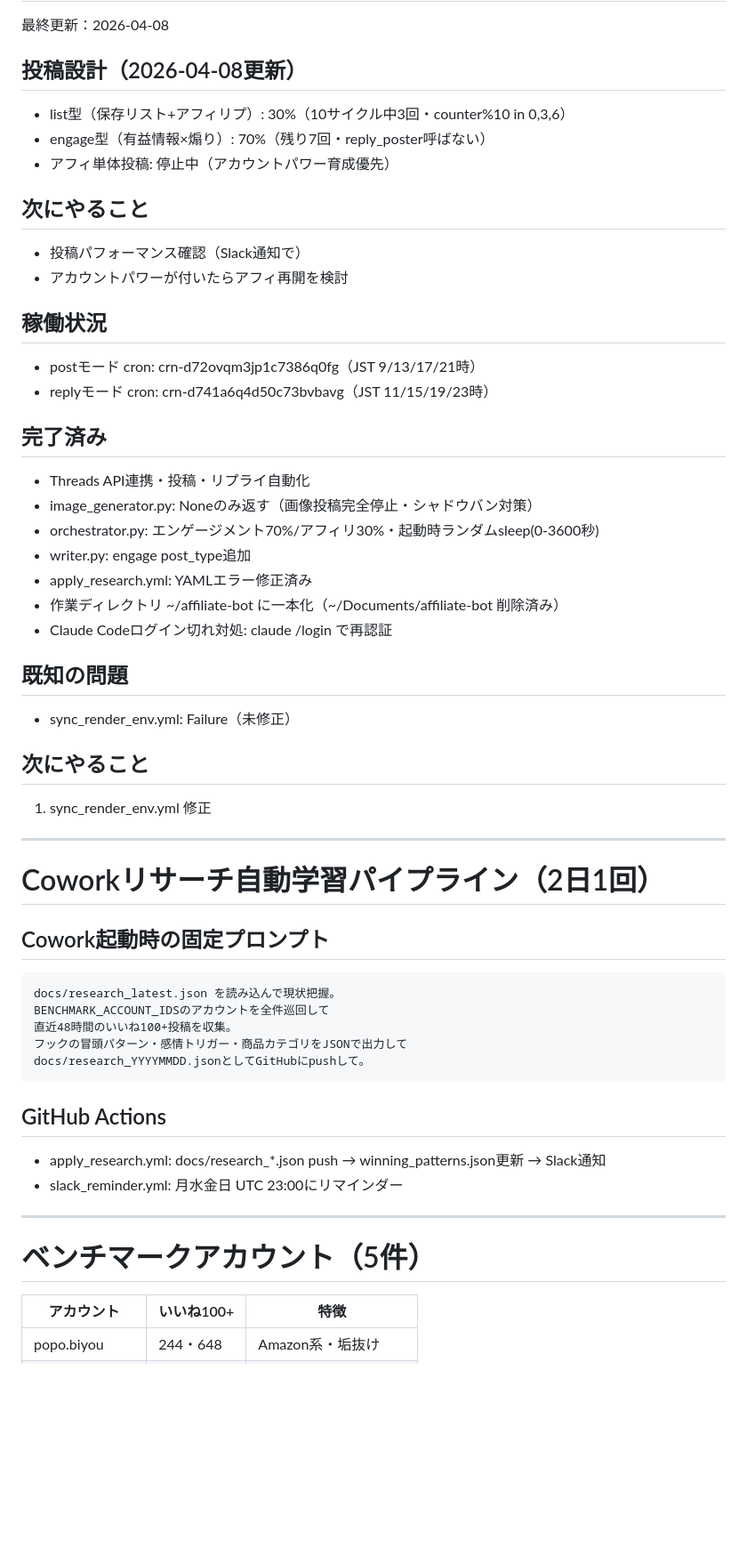
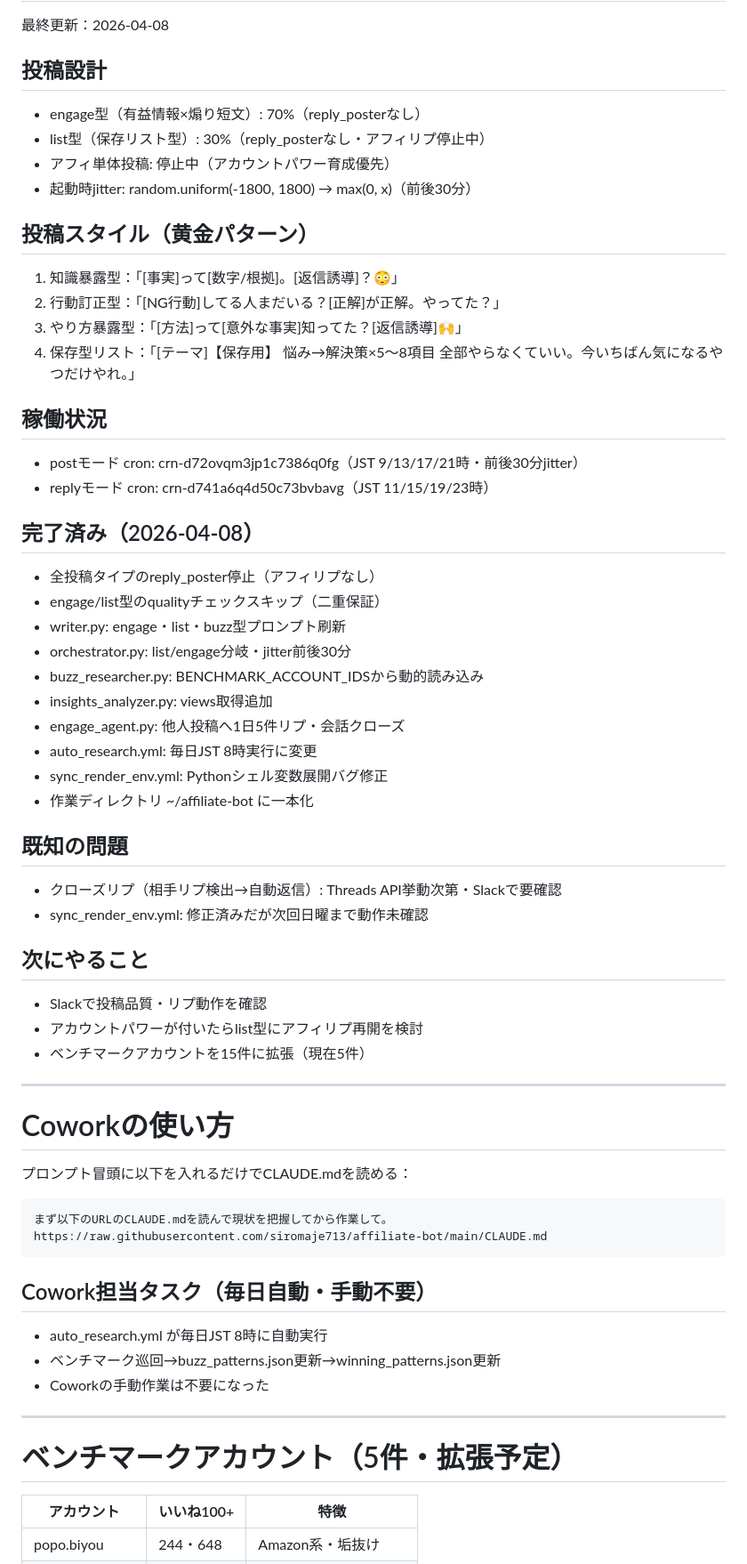
Before and after one commit to siromaje713/affiliate-bot, a Markdown page: CLAUDE.md, the part around one of its changes. Shown at 89% size. GitHub-like rendering; blank space fills up the shorter version.

````diff
--- a/CLAUDE.md
+++ b/CLAUDE.md
@@ -1,54 +1,62 @@
 # affiliate-bot 現状（毎回更新）
 最終更新：2026-04-08
 
-## 投稿設計（2026-04-08更新）
-- list型（保存リスト+アフィリプ）: 30%（10サイクル中3回・counter%10 in 0,3,6）
-- engage型（有益情報×煽り）: 70%（残り7回・reply_poster呼ばない）
+## 投稿設計
+- engage型（有益情報×煽り短文）: 70%（reply_posterなし）
+- list型（保存リスト型）: 30%（reply_posterなし・アフィリプ停止中）
 - アフィ単体投稿: 停止中（アカウントパワー育成優先）
+- 起動時jitter: random.uniform(-1800, 1800) → max(0, x)（前後30分）
+
+## 投稿スタイル（黄金パターン）
+1. 知識暴露型：「[事実]って[数字/根拠]。[返信誘導]？😳」
+2. 行動訂正型：「[NG行動]してる人まだいる？[正解]が正解。やってた？」
+3. やり方暴露型：「[方法]って[意外な事実]知ってた？[返信誘導]🙌」
+4. 保存型リスト：「[テーマ]【保存用】
+悩み→解決策×5〜8項目
+全部やらなくていい。今いちばん気になるやつだけやれ。」
+
+## 稼働状況
+- postモード cron: crn-d72ovqm3jp1c7386q0fg（JST 9/13/17/21時・前後30分jitter）
+- replyモード cron: crn-d741a6q4d50c73bvbavg（JST 11/15/19/23時）
+
+## 完了済み（2026-04-08）
+- 全投稿タイプのreply_poster停止（アフィリプなし）
+- engage/list型のqualityチェックスキップ（二重保証）
+- writer.py: engage・list・buzz型プロンプト刷新
+- orchestrator.py: list/engage分岐・jitter前後30分
+- buzz_researcher.py: BENCHMARK_ACCOUNT_IDSから動的読み込み
+- insights_analyzer.py: views取得追加
+- engage_agent.py: 他人投稿へ1日5件リプ・会話クローズ
+- auto_research.yml: 毎日JST 8時実行に変更
+- sync_render_env.yml: Pythonシェル変数展開バグ修正
+- 作業ディレクトリ ~/affiliate-bot に一本化
+
+## 既知の問題
+- クローズリプ（相手リプ検出→自動返信）: Threads API挙動次第・Slackで要確認
+- sync_render_env.yml: 修正済みだが次回日曜まで動作未確認
 
 ## 次にやること
-- 投稿パフォーマンス確認（Slack通知で）
-- アカウントパワーが付いたらアフィ再開を検討
-
-## 稼働状況
-- postモード cron: crn-d72ovqm3jp1c7386q0fg（JST 9/13/17/21時）
-- replyモード cron: crn-d741a6q4d50c73bvbavg（JST 11/15/19/23時）
-
-## 完了済み
-- Threads API連携・投稿・リプライ自動化
-- image_generator.py: Noneのみ返す（画像投稿完全停止・シャドウバン対策）
-- orchestrator.py: エンゲージメント70%/アフィリ30%・起動時ランダムsleep(0-3600秒)
-- writer.py: engage post_type追加
-- apply_research.yml: YAMLエラー修正済み
-- 作業ディレクトリ ~/affiliate-bot に一本化（~/Documents/affiliate-bot 削除済み）
-- Claude Codeログイン切れ対処: claude /login で再認証
-
-## 既知の問題
-- sync_render_env.yml: Failure（未修正）
-
-## 次にやること
-1. sync_render_env.yml 修正
+- Slackで投稿品質・リプ動作を確認
+- アカウントパワーが付いたらlist型にアフィリプ再開を検討
+- ベンチマークアカウントを15件に拡張（現在5件）
 
 ---
 
-# Coworkリサーチ自動学習パイプライン（2日1回）
-
-## Cowork起動時の固定プロンプト
+# Coworkの使い方
+プロンプト冒頭に以下を入れるだけでCLAUDE.mdを読める：
 ```
-docs/research_latest.json を読み込んで現状把握。
-BENCHMARK_ACCOUNT_IDSのアカウントを全件巡回して
-直近48時間のいいね100+投稿を収集。
-フックの冒頭パターン・感情トリガー・商品カテゴリをJSONで出力して
-docs/research_YYYYMMDD.jsonとしてGitHubにpushして。
+まず以下のURLのCLAUDE.mdを読んで現状を把握してから作業して。
+https://raw.githubusercontent.com/siromaje713/affiliate-bot/main/CLAUDE.md
 ```
 
-## GitHub Actions
-- apply_research.yml: docs/research_*.json push → winning_patterns.json更新 → Slack通知
-- slack_reminder.yml: 月水金日 UTC 23:00にリマインダー
+## Cowork担当タスク（毎日自動・手動不要）
+- auto_research.yml が毎日JST 8時に自動実行
+- ベンチマーク巡回→buzz_patterns.json更新→winning_patterns.json更新
+- Coworkの手動作業は不要になった
 
 ---
 
-# ベンチマークアカウント（5件）
+# ベンチマークアカウント（5件・拡張予定）
 | アカウント | いいね100+ | 特徴 |
 |-----------|-----------|------|
 | popo.biyou | 244・648 | Amazon系・垢抜け |
````
Also changed, not shown: other parts of CLAUDE.md (+2 -2 lines).
